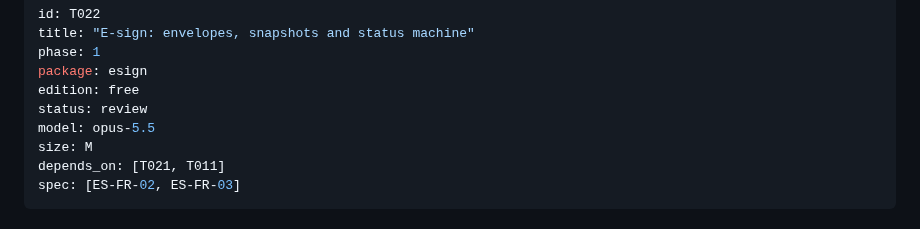
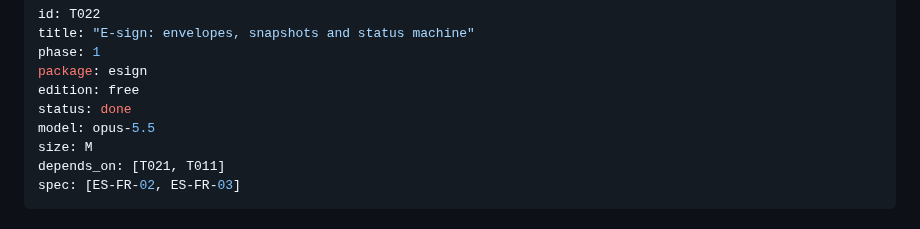
Before and after one commit to semics-uk/emdash-plugins, a Markdown page: tasks/T022-e-sign-envelopes-snapshots-and-status-machine.md, the part around the change. GitHub-like rendering.

Commit message:
chore(T022): mark done
Co-Authored-By: Claude Opus 5.5 (1M context) <noreply@anthropic.com>
Claude-Session: https://claude.ai/code/session_01F16noC7oiT3hiZEQPwcgnD

```diff
--- a/tasks/T022-e-sign-envelopes-snapshots-and-status-machine.md
+++ b/tasks/T022-e-sign-envelopes-snapshots-and-status-machine.md
@@ -4,7 +4,7 @@ title: "E-sign: envelopes, snapshots and status machine"
 phase: 1
 package: esign
 edition: free
-status: review
+status: done
 model: opus-5.5
 size: M
 depends_on: [T021, T011]
```
